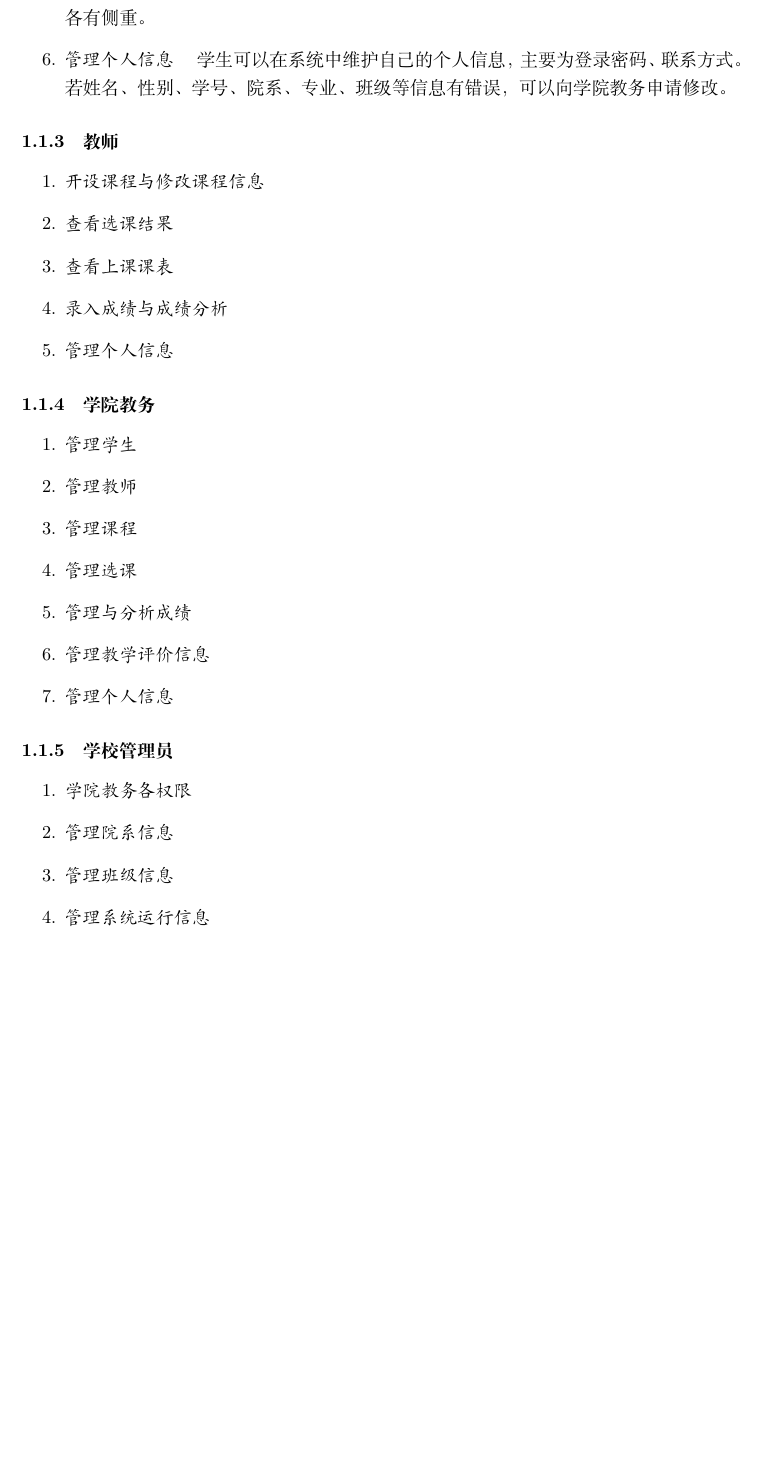
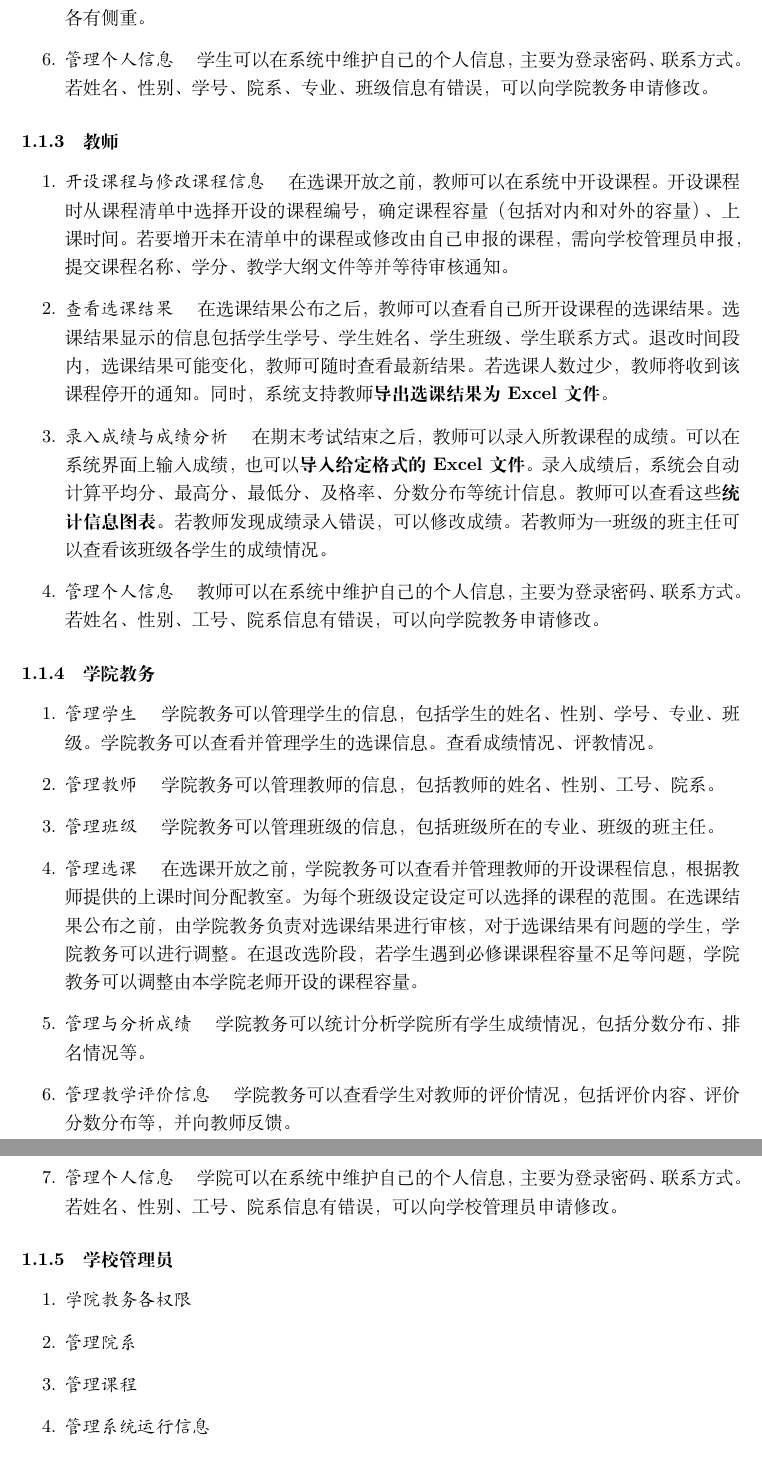
Before and after one commit to ap0stader/BUAA_DB, a LaTeX document (系统设计报告/main.tex, which reads 系统设计报告/requirements_decription.tex): part of page 2 of 3 before the commit and two parts of pages 2 and 3 of 3 after it, the two joined at a grey line, cut so that both start at the same text, the shorter picture padded with empty space. Compiled offline with XeLaTeX.

Commit message:
完成教师和学院教务部分

```diff
--- a/系统设计报告/requirements_decription.tex
+++ b/系统设计报告/requirements_decription.tex
@@ -16,31 +16,30 @@
     \item \textit{评价教师} \quad 在期末考试结束之后，学生可以对自己所上的课程的教师进行评价。评价的内容包括教学内容、教学方法、教学效果等方面，对于不同种类的课程，评价指标各有侧重。
-    \item \textit{管理个人信息} \quad 学生可以在系统中维护自己的个人信息，主要为登录密码、联系方式。若姓名、性别、学号、院系、专业、班级等信息有错误，可以向学院教务申请修改。
+    \item \textit{管理个人信息} \quad 学生可以在系统中维护自己的个人信息，主要为登录密码、联系方式。若姓名、性别、学号、院系、专业、班级信息有错误，可以向学院教务申请修改。
 \end{enumerate}
 
 \subsubsection{教师}
 \begin{enumerate}
-    \item \textit{开设课程与修改课程信息} \quad
-    \item \textit{查看选课结果} \quad
-    \item \textit{查看上课课表} \quad
-    \item \textit{录入成绩与成绩分析} \quad
-    \item \textit{管理个人信息} \quad
+    \item \textit{开设课程与修改课程信息} \quad 在选课开放之前，教师可以在系统中开设课程。开设课程时从课程清单中选择开设的课程编号，确定课程容量（包括对内和对外的容量）、上课时间。若要增开未在清单中的课程或修改由自己申报的课程，需向学校管理员申报，提交课程名称、学分、教学大纲文件等并等待审核通知。
+    \item \textit{查看选课结果} \quad 在选课结果公布之后，教师可以查看自己所开设课程的选课结果。选课结果显示的信息包括学生学号、学生姓名、学生班级、学生联系方式。退改时间段内，选课结果可能变化，教师可随时查看最新结果。若选课人数过少，教师将收到该课程停开的通知。同时，系统支持教师\textbf{导出选课结果为Excel文件}。
+    \item \textit{录入成绩与成绩分析} \quad 在期末考试结束之后，教师可以录入所教课程的成绩。可以在系统界面上输入成绩，也可以\textbf{导入给定格式的Excel文件}。录入成绩后，系统会自动计算平均分、最高分、最低分、及格率、分数分布等统计信息。教师可以查看这些\textbf{统计信息图表}。若教师发现成绩录入错误，可以修改成绩。若教师为一班级的班主任可以查看该班级各学生的成绩情况。
+    \item \textit{管理个人信息} \quad 教师可以在系统中维护自己的个人信息，主要为登录密码、联系方式。若姓名、性别、工号、院系信息有错误，可以向学院教务申请修改。
 \end{enumerate}
 
 \subsubsection{学院教务}
 \begin{enumerate}
-    \item \textit{管理学生} \quad
-    \item \textit{管理教师} \quad
-    \item \textit{管理课程} \quad
-    \item \textit{管理选课} \quad
-    \item \textit{管理与分析成绩} \quad
-    \item \textit{管理教学评价信息} \quad
-    \item \textit{管理个人信息} \quad
+    \item \textit{管理学生} \quad 学院教务可以管理学生的信息，包括学生的姓名、性别、学号、专业、班级。学院教务可以查看并管理学生的选课信息。查看成绩情况、评教情况。
+    \item \textit{管理教师} \quad 学院教务可以管理教师的信息，包括教师的姓名、性别、工号、院系。
+    \item \textit{管理班级} \quad 学院教务可以管理班级的信息，包括班级所在的专业、班级的班主任。
+    \item \textit{管理选课} \quad 在选课开放之前，学院教务可以查看并管理教师的开设课程信息，根据教师提供的上课时间分配教室。为每个班级设定设定可以选择的课程的范围。在选课结果公布之前，由学院教务负责对选课结果进行审核，对于选课结果有问题的学生，学院教务可以进行调整。在退改选阶段，若学生遇到必修课课程容量不足等问题，学院教务可以调整由本学院老师开设的课程容量。
+    \item \textit{管理与分析成绩} \quad 学院教务可以统计分析学院所有学生成绩情况，包括分数分布、排名情况等。
+    \item \textit{管理教学评价信息} \quad 学院教务可以查看学生对教师的评价情况，包括评价内容、评价分数分布等，并向教师反馈。
+    \item \textit{管理个人信息} \quad 学院可以在系统中维护自己的个人信息，主要为登录密码、联系方式。若姓名、性别、工号、院系信息有错误，可以向学校管理员申请修改。
 \end{enumerate}
 
 \subsubsection{学校管理员}
 \begin{enumerate}
     \item \textit{学院教务各权限} \quad
-    \item \textit{管理院系信息} \quad
-    \item \textit{管理班级信息} \quad
+    \item \textit{管理院系} \quad
+    \item \textit{管理课程} \quad
     \item \textit{管理系统运行信息} \quad
 \end{enumerate}
```
Also changed, not shown: 系统设计报告/requirements_decription.tex (6 more changed lines).
